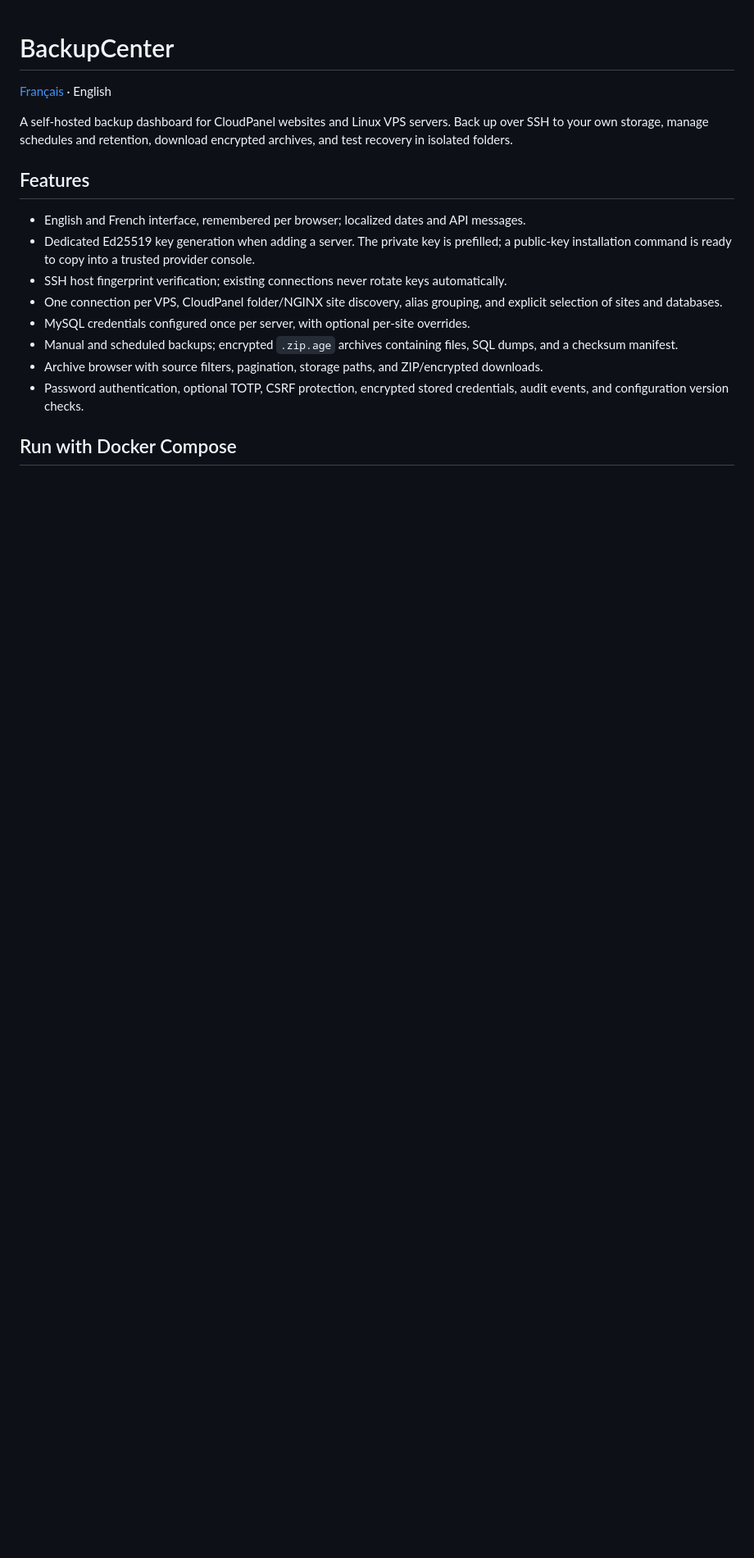
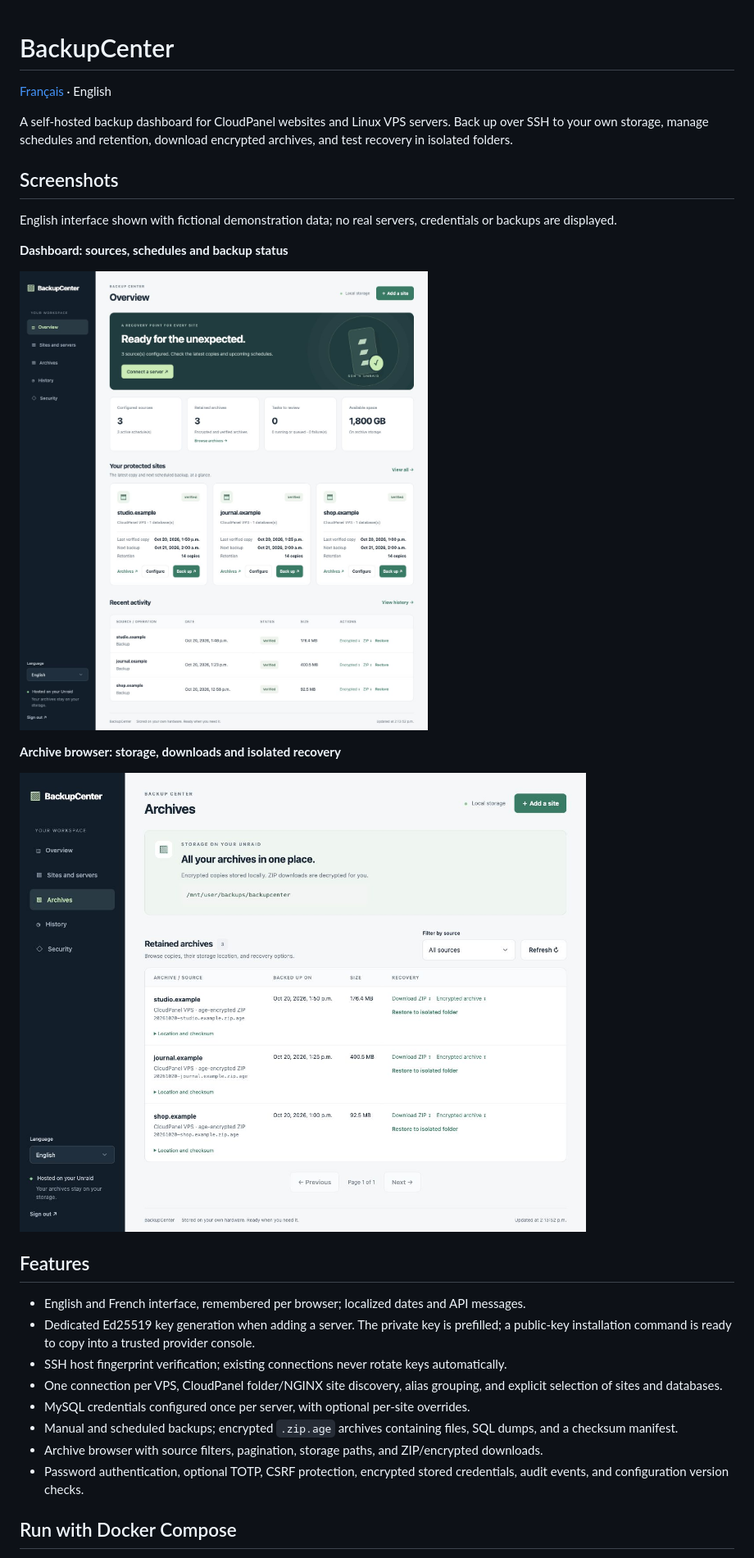
Before and after one commit to vcadieux/BackupCenter, a Markdown page: README.md, the part around the change. Shown at 82% size. GitHub-like rendering; pictures changed too: docs/images/backupcenter-archives.jpg (added), docs/images/backupcenter-overview.jpg (added); blank space fills up the shorter version.

```diff
--- a/README.md
+++ b/README.md
@@ -3,6 +3,19 @@
 [Français](README.fr.md) · English
 
 A self-hosted backup dashboard for CloudPanel websites and Linux VPS servers. Back up over SSH to your own storage, manage schedules and retention, download encrypted archives, and test recovery in isolated folders.
+
+
+## Screenshots
+
+English interface shown with fictional demonstration data; no real servers, credentials or backups are displayed.
+
+**Dashboard: sources, schedules and backup status**
+
+![Dashboard: sources, schedules and backup status](docs/images/backupcenter-overview.jpg)
+
+**Archive browser: storage, downloads and isolated recovery**
+
+![Archive browser: storage, downloads and isolated recovery](docs/images/backupcenter-archives.jpg)
 
 ## Features
 
```
Also changed, not shown: README.fr.md (+13 -0 lines).
